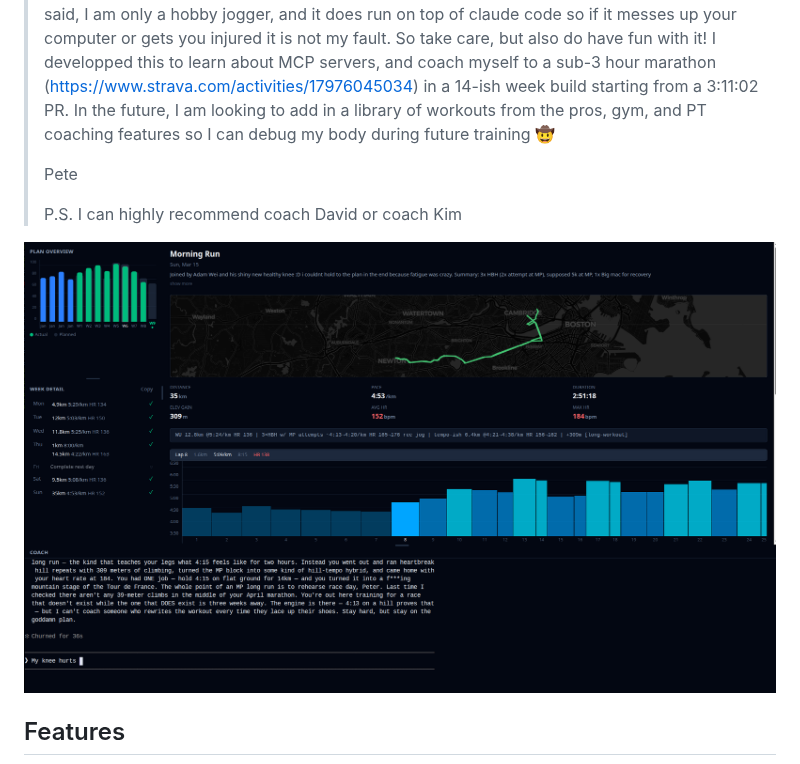
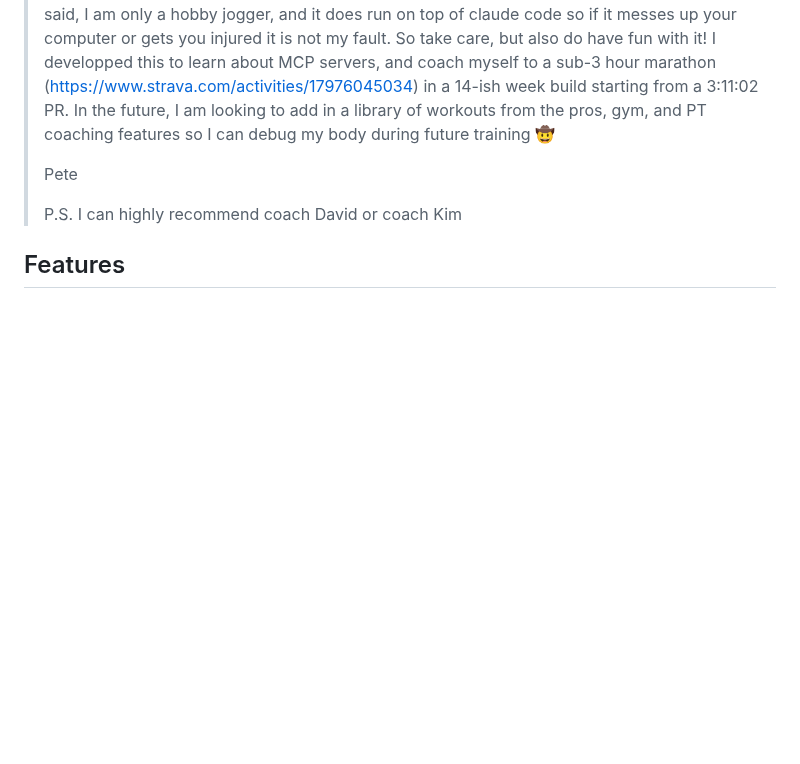
Before and after one commit to wernerpe/mcpacer, a Markdown page: README.md, the part around one of its changes. Rendered like a GitHub page; blank space fills up the shorter version.

```diff
--- a/README.md
+++ b/README.md
@@ -11,8 +11,6 @@ An AI-powered running coach that connects Claude to your Strava data through the
 >
 > P.S. I can highly recommend coach David or coach Kim
 
-![Dashboard](misc/figures/title_figure.png)
-
 ## Features
 
 <p align="center">
```
Also changed, not shown: other parts of README.md (+6 -2 lines), misc/figures/dashboard_overview.png (renamed from misc/figures/title_figure.png), 1 other file.
